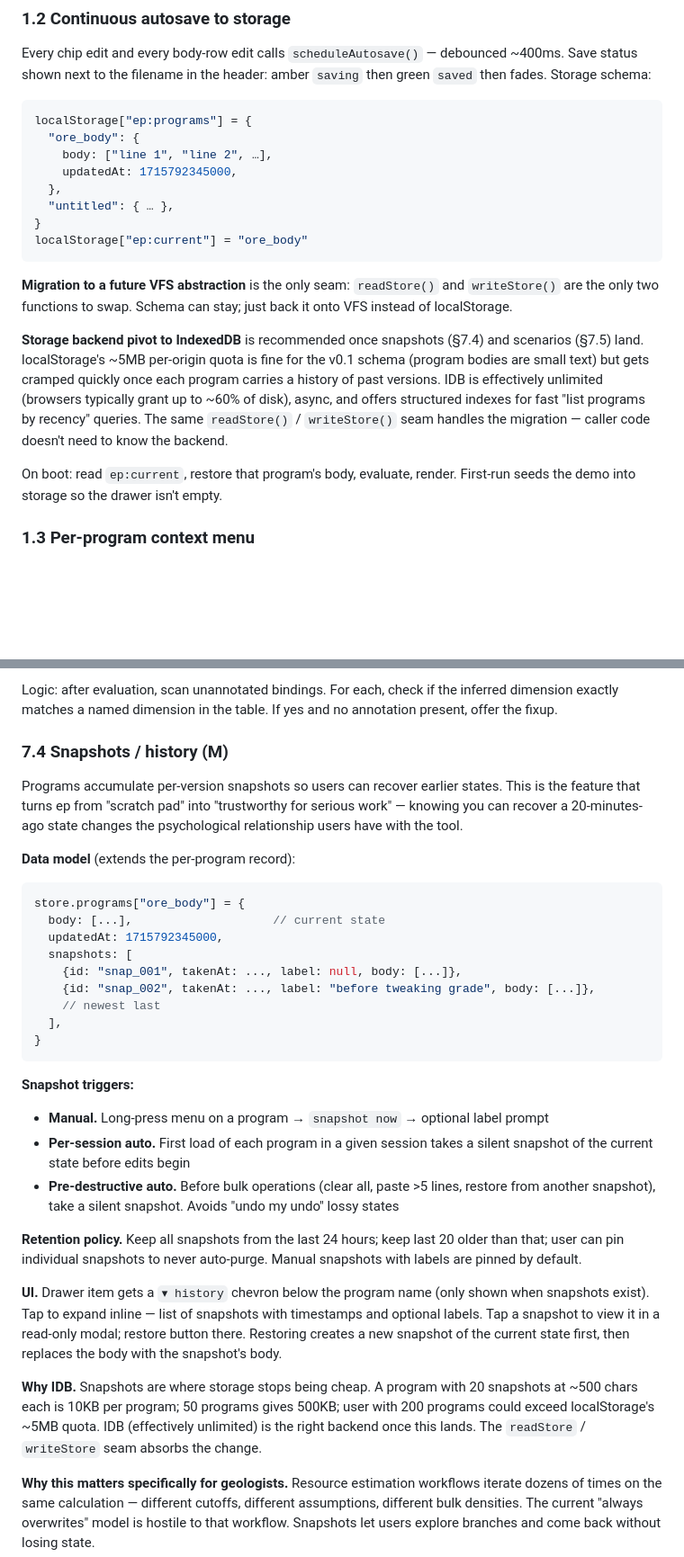
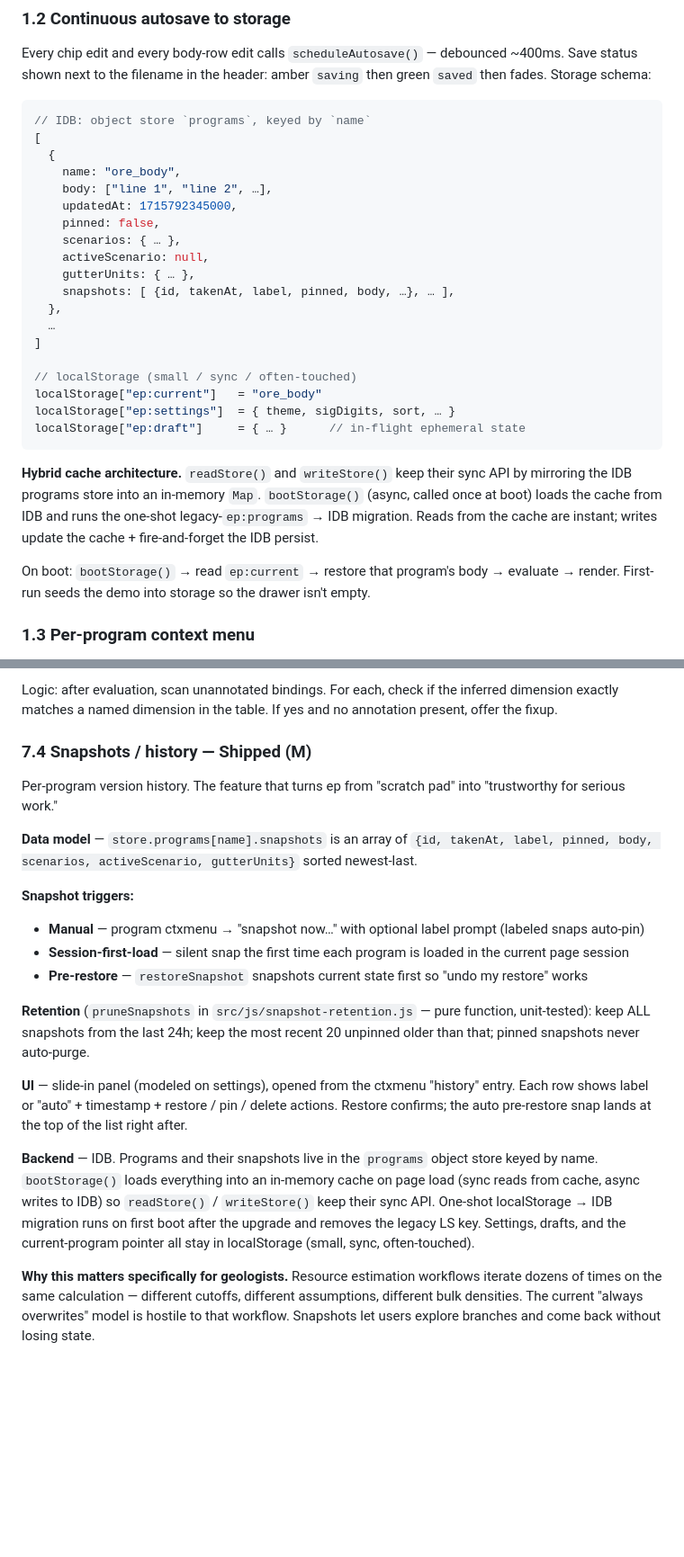
Before and after one commit to gentropic/ep, a Markdown page: SPEC.md, 2 parts joined by grey strips. Shown at 90% size. GitHub-like rendering; blank space fills up the shorter version.

````diff
--- a/SPEC.md
+++ b/SPEC.md
@@ -462,21 +462,30 @@ Open/close paths:
 Every chip edit and every body-row edit calls `scheduleAutosave()` — debounced ~400ms. Save status shown next to the filename in the header: amber `saving` then green `saved` then fades. Storage schema:
 
 ```js
-localStorage["ep:programs"] = {
-  "ore_body": {
+// IDB: object store `programs`, keyed by `name`
+[
+  {
+    name: "ore_body",
     body: ["line 1", "line 2", …],
     updatedAt: 1715792345000,
+    pinned: false,
+    scenarios: { … },
+    activeScenario: null,
+    gutterUnits: { … },
+    snapshots: [ {id, takenAt, label, pinned, body, …}, … ],
   },
-  "untitled": { … },
-}
-localStorage["ep:current"] = "ore_body"
+  …
+]
+
+// localStorage (small / sync / often-touched)
+localStorage["ep:current"]   = "ore_body"
+localStorage["ep:settings"]  = { theme, sigDigits, sort, … }
+localStorage["ep:draft"]     = { … }      // in-flight ephemeral state
 ```
 
-**Migration to a future VFS abstraction** is the only seam: `readStore()` and `writeStore()` are the only two functions to swap. Schema can stay; just back it onto VFS instead of localStorage.
+**Hybrid cache architecture.** `readStore()` and `writeStore()` keep their sync API by mirroring the IDB programs store into an in-memory `Map`. `bootStorage()` (async, called once at boot) loads the cache from IDB and runs the one-shot legacy-`ep:programs` → IDB migration. Reads from the cache are instant; writes update the cache + fire-and-forget the IDB persist.
 
-**Storage backend pivot to IndexedDB** is recommended once snapshots (§7.4) and scenarios (§7.5) land. localStorage's ~5MB per-origin quota is fine for the v0.1 schema (program bodies are small text) but gets cramped quickly once each program carries a history of past versions. IDB is effectively unlimited (browsers typically grant up to ~60% of disk), async, and offers structured indexes for fast "list programs by recency" queries. The same `readStore()` / `writeStore()` seam handles the migration — caller code doesn't need to know the backend.
-
-On boot: read `ep:current`, restore that program's body, evaluate, render. First-run seeds the demo into storage so the drawer isn't empty.
+On boot: `bootStorage()` → read `ep:current` → restore that program's body → evaluate → render. First-run seeds the demo into storage so the drawer isn't empty.
 
 ### 1.3 Per-program context menu
 
@@ -828,34 +834,24 @@ Pedagogically useful — teaches users the dimension type names without forcing
 
 Logic: after evaluation, scan unannotated bindings. For each, check if the inferred dimension exactly matches a named dimension in the table. If yes and no annotation present, offer the fixup.
 
-### 7.4 Snapshots / history (M)
+### 7.4 Snapshots / history — **Shipped** (M)
 
-Programs accumulate per-version snapshots so users can recover earlier states. This is the feature that turns ep from "scratch pad" into "trustworthy for serious work" — knowing you can recover a 20-minutes-ago state changes the psychological relationship users have with the tool.
+Per-program version history. The feature that turns ep from "scratch pad" into "trustworthy for serious work."
 
-**Data model** (extends the per-program record):
-
-```js
-store.programs["ore_body"] = {
-  body: [...],                    // current state
-  updatedAt: 1715792345000,
-  snapshots: [
-    {id: "snap_001", takenAt: ..., label: null, body: [...]},
-    {id: "snap_002", takenAt: ..., label: "before tweaking grade", body: [...]},
-    // newest last
-  ],
-}
-```
+**Data model** — `store.programs[name].snapshots` is an array of
+`{id, takenAt, label, pinned, body, scenarios, activeScenario, gutterUnits}`
+sorted newest-last.
 
 **Snapshot triggers:**
-- **Manual.** Long-press menu on a program → `snapshot now` → optional label prompt
-- **Per-session auto.** First load of each program in a given session takes a silent snapshot of the current state before edits begin
-- **Pre-destructive auto.** Before bulk operations (clear all, paste >5 lines, restore from another snapshot), take a silent snapshot. Avoids "undo my undo" lossy states
+- **Manual** — program ctxmenu → "snapshot now…" with optional label prompt (labeled snaps auto-pin)
+- **Session-first-load** — silent snap the first time each program is loaded in the current page session
+- **Pre-restore** — `restoreSnapshot` snapshots current state first so "undo my restore" works
 
-**Retention policy.** Keep all snapshots from the last 24 hours; keep last 20 older than that; user can pin individual snapshots to never auto-purge. Manual snapshots with labels are pinned by default.
+**Retention** (`pruneSnapshots` in `src/js/snapshot-retention.js` — pure function, unit-tested): keep ALL snapshots from the last 24h; keep the most recent 20 unpinned older than that; pinned snapshots never auto-purge.
 
-**UI.** Drawer item gets a `▾ history` chevron below the program name (only shown when snapshots exist). Tap to expand inline — list of snapshots with timestamps and optional labels. Tap a snapshot to view it in a read-only modal; restore button there. Restoring creates a new snapshot of the current state first, then replaces the body with the snapshot's body.
+**UI** — slide-in panel (modeled on settings), opened from the ctxmenu "history" entry. Each row shows label or "auto" + timestamp + restore / pin / delete actions. Restore confirms; the auto pre-restore snap lands at the top of the list right after.
 
-**Why IDB.** Snapshots are where storage stops being cheap. A program with 20 snapshots at ~500 chars each is 10KB per program; 50 programs gives 500KB; user with 200 programs could exceed localStorage's ~5MB quota. IDB (effectively unlimited) is the right backend once this lands. The `readStore` / `writeStore` seam absorbs the change.
+**Backend** — IDB. Programs and their snapshots live in the `programs` object store keyed by name. `bootStorage()` loads everything into an in-memory cache on page load (sync reads from cache, async writes to IDB) so `readStore()` / `writeStore()` keep their sync API. One-shot localStorage → IDB migration runs on first boot after the upgrade and removes the legacy LS key. Settings, drafts, and the current-program pointer all stay in localStorage (small, sync, often-touched).
 
 **Why this matters specifically for geologists.** Resource estimation workflows iterate dozens of times on the same calculation — different cutoffs, different assumptions, different bulk densities. The current "always overwrites" model is hostile to that workflow. Snapshots let users explore branches and come back without losing state.
 
````
Also changed, not shown: other parts of SPEC.md (+48 -51 lines), README.md (+22 -12 lines).
